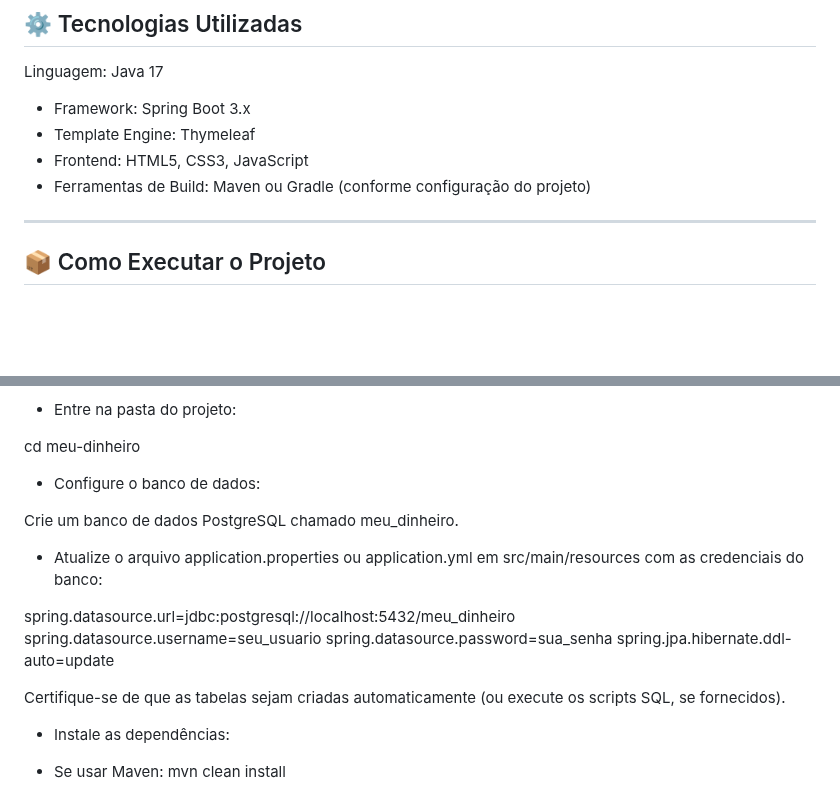
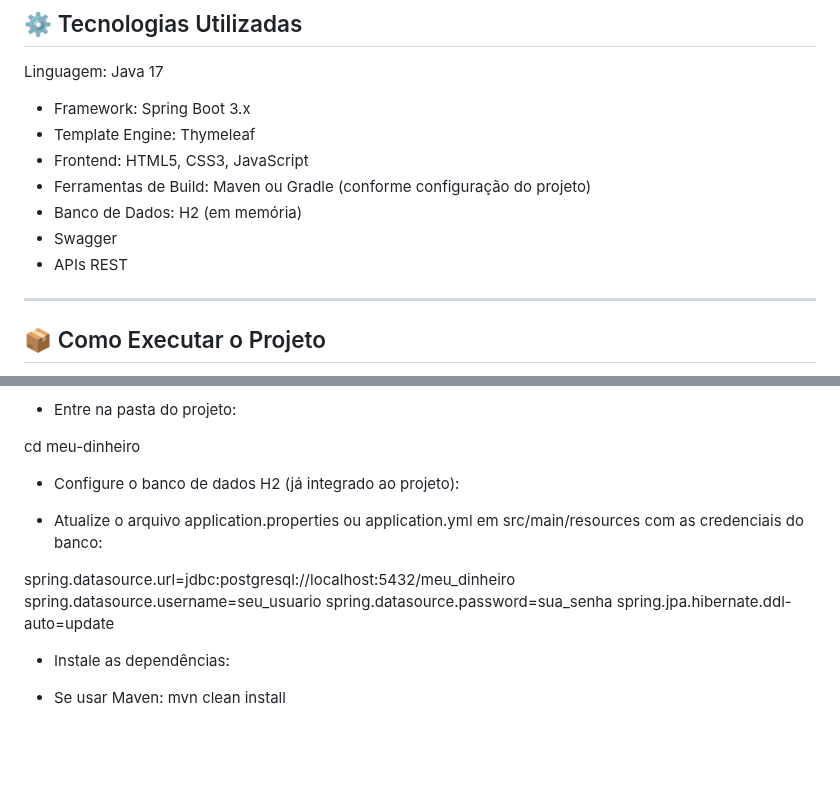
Before and after one commit to raphaelcastelar/meu-dinheiro, a Markdown page: README.md, 2 parts joined by grey strips. GitHub-like rendering; blank space fills up the shorter version.

```diff
--- a/README.md
+++ b/README.md
@@ -48,6 +48,9 @@ Linguagem: Java 17
 - Template Engine: Thymeleaf
 - Frontend: HTML5, CSS3, JavaScript
 - Ferramentas de Build: Maven ou Gradle (conforme configuração do projeto)
+- Banco de Dados: H2 (em memória)
+- Swagger
+- APIs REST
 
 ---
 
@@ -74,9 +77,7 @@ git clone https://github.com/seu-usuario/meu-dinheiro.git
 
 cd meu-dinheiro
 
-* Configure o banco de dados:
-
-Crie um banco de dados PostgreSQL chamado meu_dinheiro.
+* Configure o banco de dados H2 (já integrado ao projeto):
 
 * Atualize o arquivo application.properties ou application.yml em src/main/resources com as credenciais do banco:
 
@@ -84,10 +85,6 @@ spring.datasource.url=jdbc:postgresql://localhost:5432/meu_dinheiro
 spring.datasource.username=seu_usuario
 spring.datasource.password=sua_senha
 spring.jpa.hibernate.ddl-auto=update
-
-
-Certifique-se de que as tabelas sejam criadas automaticamente (ou execute os scripts SQL, se fornecidos).
-
 
 
 * Instale as dependências:
```
